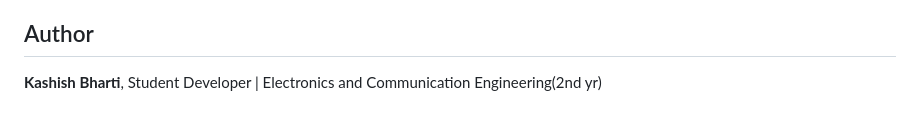
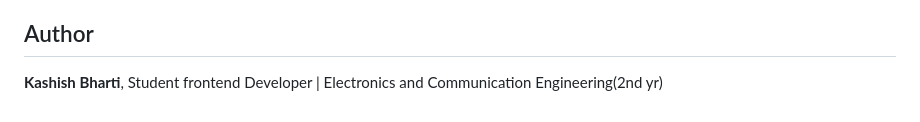
Before and after one commit to kashishbharti350/CampusTech, a Markdown page: README.md, the part around the change. GitHub-like rendering.

Commit message:
Update author role in README.md

```diff
--- a/README.md
+++ b/README.md
@@ -85,4 +85,4 @@ localStorage is per browser and can be cleared by the user. Sample deadlines are
 
 ## Author
 
-**Kashish Bharti**, Student Developer | Electronics and Communication Engineering(2nd yr)
+**Kashish Bharti**, Student frontend Developer | Electronics and Communication Engineering(2nd yr)
```
